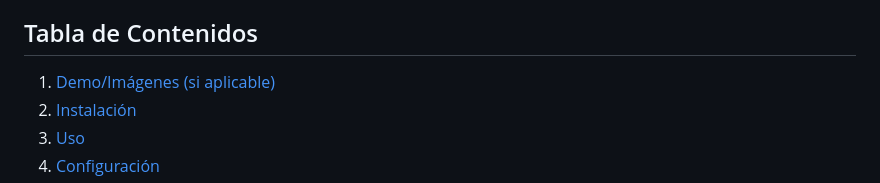
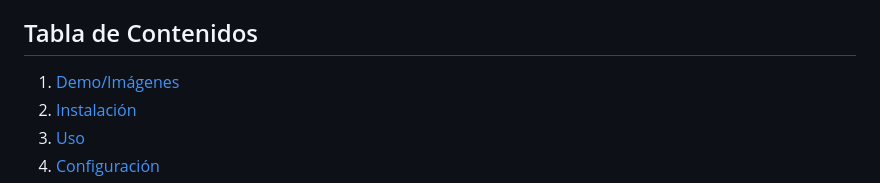
Before and after one commit to GarcesSebastian/HealthPilot, a Markdown page: README.md, the part around one of its changes. Drawn GitHub-style.

```diff
--- a/README.md
+++ b/README.md
@@ -16,7 +16,7 @@ Nuestro objetivo es llevar esta versión beta a un nivel superior al convertirla
 Mantente atento a futuras actualizaciones y anuncios a medida que avanzamos en esta emocionante transición de prototipo web a aplicación móvil de pleno derecho.
 
 ## Tabla de Contenidos
-1. [Demo/Imágenes (si aplicable)](#demoimágenes-si-aplicable)
+1. [Demo/Imágenes](#demoimágenes-si-aplicable)
 2. [Instalación](#instalación)
 3. [Uso](#uso)
 4. [Configuración](#configuración)
```
Also changed, not shown: other parts of README.md (+1 -1 lines).
